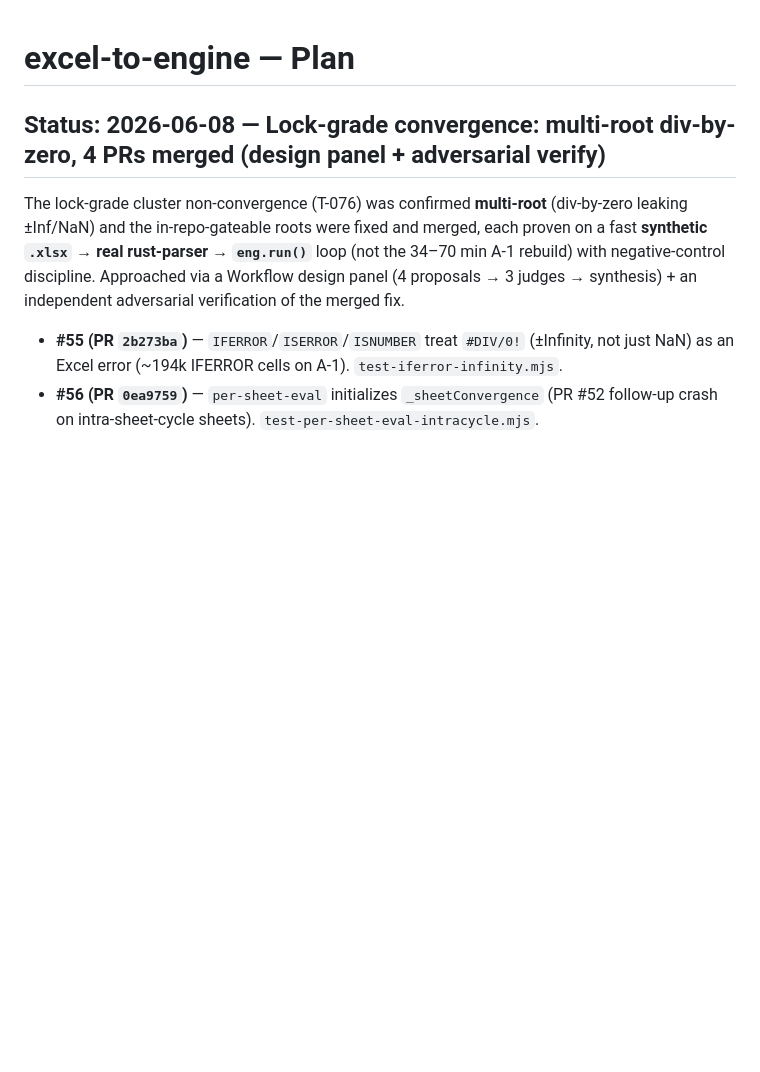
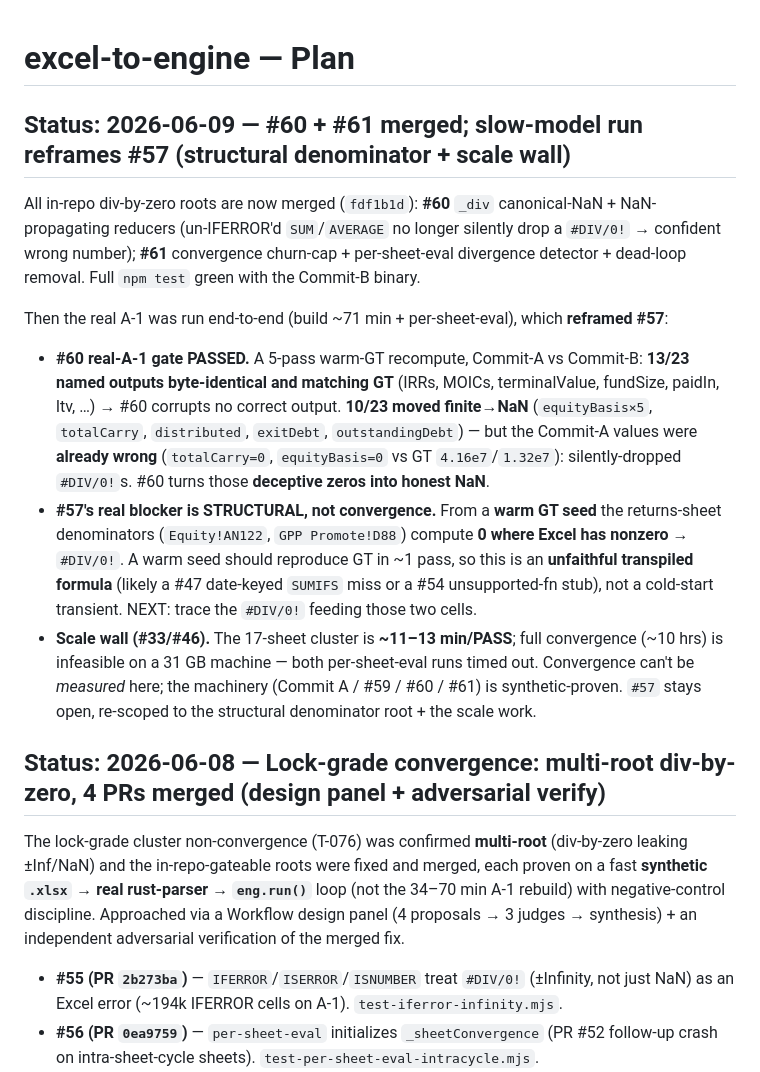
Before and after one commit to ebootheee/excel-to-engine, a Markdown page: PLAN.md, the part around the change. GitHub-like rendering; blank space fills up the shorter version.

```diff
--- a/PLAN.md
+++ b/PLAN.md
@@ -1,4 +1,27 @@
 # excel-to-engine — Plan
+
+## Status: 2026-06-09 — #60 + #61 merged; slow-model run reframes #57 (structural denominator + scale wall)
+
+All in-repo div-by-zero roots are now merged (`fdf1b1d`): **#60** `_div` canonical-NaN + NaN-propagating
+reducers (un-IFERROR'd `SUM`/`AVERAGE` no longer silently drop a `#DIV/0!` → confident wrong number);
+**#61** convergence churn-cap + per-sheet-eval divergence detector + dead-loop removal. Full `npm test`
+green with the Commit-B binary.
+
+Then the real A-1 was run end-to-end (build ~71 min + per-sheet-eval), which **reframed #57**:
+- **#60 real-A-1 gate PASSED.** A 5-pass warm-GT recompute, Commit-A vs Commit-B: **13/23 named outputs
+  byte-identical and matching GT** (IRRs, MOICs, terminalValue, fundSize, paidIn, ltv, …) → #60 corrupts
+  no correct output. **10/23 moved finite→NaN** (`equityBasis×5`, `totalCarry`, `distributed`, `exitDebt`,
+  `outstandingDebt`) — but the Commit-A values were **already wrong** (`totalCarry=0`, `equityBasis=0` vs
+  GT `4.16e7`/`1.32e7`): silently-dropped `#DIV/0!`s. #60 turns those **deceptive zeros into honest NaN**.
+- **#57's real blocker is STRUCTURAL, not convergence.** From a **warm GT seed** the returns-sheet
+  denominators (`Equity!AN122`, `GPP Promote!D88`) compute **0 where Excel has nonzero** → `#DIV/0!`. A
+  warm seed should reproduce GT in ~1 pass, so this is an **unfaithful transpiled formula** (likely a
+  #47 date-keyed `SUMIFS` miss or a #54 unsupported-fn stub), not a cold-start transient. NEXT: trace the
+  `#DIV/0!` feeding those two cells.
+- **Scale wall (#33/#46).** The 17-sheet cluster is **~11–13 min/PASS**; full convergence (~10 hrs) is
+  infeasible on a 31 GB machine — both per-sheet-eval runs timed out. Convergence can't be *measured*
+  here; the machinery (Commit A / #59 / #60 / #61) is synthetic-proven. `#57` stays open, re-scoped to the
+  structural denominator root + the scale work.
 
 ## Status: 2026-06-08 — Lock-grade convergence: multi-root div-by-zero, 4 PRs merged (design panel + adversarial verify)
 
```
Also changed, not shown: ROADMAP.md (+16 -9 lines).
